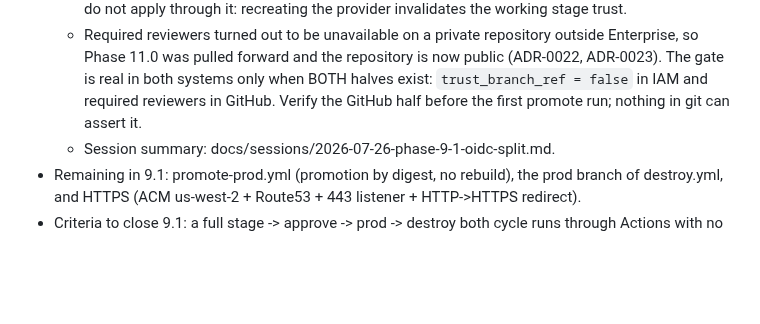
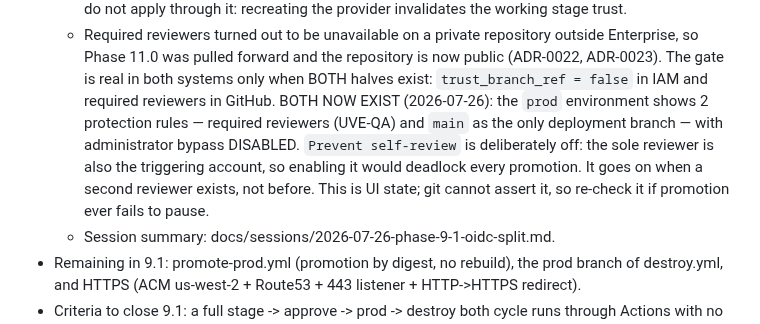
Before and after one commit to UVE-QA/aws-devops-sdet-demo, a Markdown page: docs/phase-gates.md, the part around the change. Drawn GitHub-style; blank space fills up the shorter version.

```diff
--- a/docs/phase-gates.md
+++ b/docs/phase-gates.md
@@ -274,8 +274,13 @@ track 14-19), shaped by ADR-0017. This table tracks only what is done.
     outside Enterprise, so Phase 11.0 was pulled forward and the repository is
     now public (ADR-0022, ADR-0023). The gate is real in both systems only when
     BOTH halves exist: `trust_branch_ref = false` in IAM and required reviewers
-    in GitHub. Verify the GitHub half before the first promote run; nothing in
-    git can assert it.
+    in GitHub. BOTH NOW EXIST (2026-07-26): the `prod` environment shows
+    2 protection rules — required reviewers (UVE-QA) and `main` as the only
+    deployment branch — with administrator bypass DISABLED. `Prevent self-review`
+    is deliberately off: the sole reviewer is also the triggering account, so
+    enabling it would deadlock every promotion. It goes on when a second
+    reviewer exists, not before. This is UI state; git cannot assert it, so
+    re-check it if promotion ever fails to pause.
   - Session summary: docs/sessions/2026-07-26-phase-9-1-oidc-split.md.
 - Remaining in 9.1: promote-prod.yml (promotion by digest, no rebuild), the prod
   branch of destroy.yml, and HTTPS (ACM us-west-2 + Route53 + 443 listener +
```
Also changed, not shown: docs/session-primer.md (+4 -3 lines), docs/sessions/2026-07-26-phase-9-1-oidc-split.md (+8 -4 lines).
